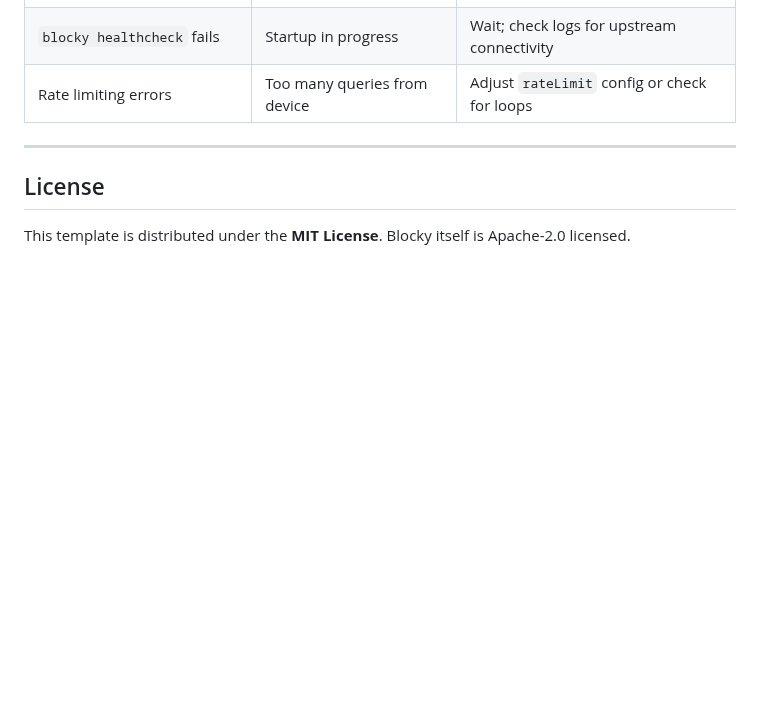
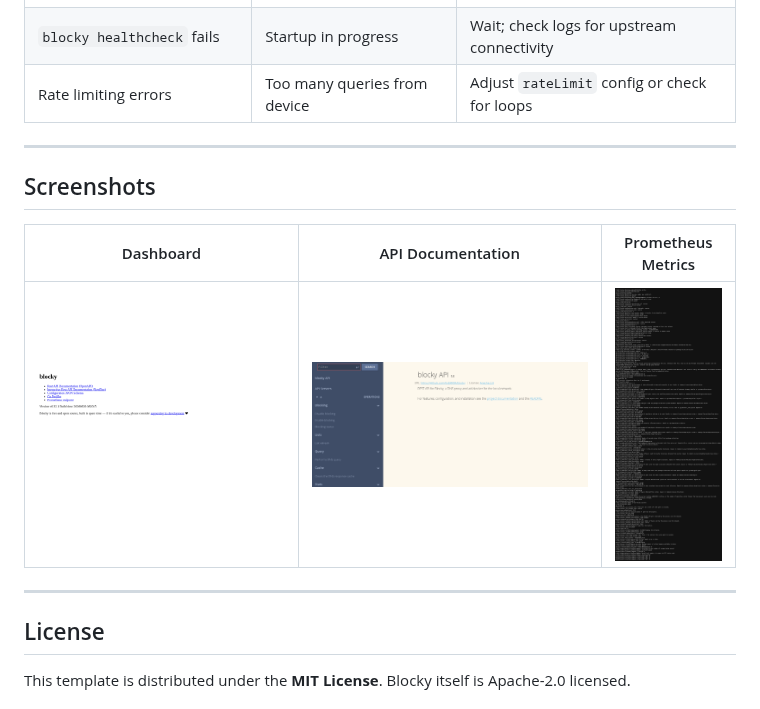
Before and after one commit to INAPP-Mobile/railway-blocky, a Markdown page: README.md, the part around the change. GitHub-like rendering; pictures changed too: assets/screenshot-api.png (added), assets/screenshot-dashboard.png (added), assets/screenshot-metrics.png (added); blank space fills up the shorter version.

Commit message:
feat: add screenshots and screenshot gallery to README

```diff
--- a/README.md
+++ b/README.md
@@ -193,6 +193,14 @@ railway variable set BLOCKY_CONFIG=<base64-output>
 
 ---
 
+## Screenshots
+
+| Dashboard | API Documentation | Prometheus Metrics |
+|-----------|------------------|-------------------|
+| ![Dashboard](assets/screenshot-dashboard.png) | ![API Docs](assets/screenshot-api.png) | ![Metrics](assets/screenshot-metrics.png) |
+
+---
+
 ## License
 
 This template is distributed under the **MIT License**. Blocky itself is Apache-2.0 licensed.
```
